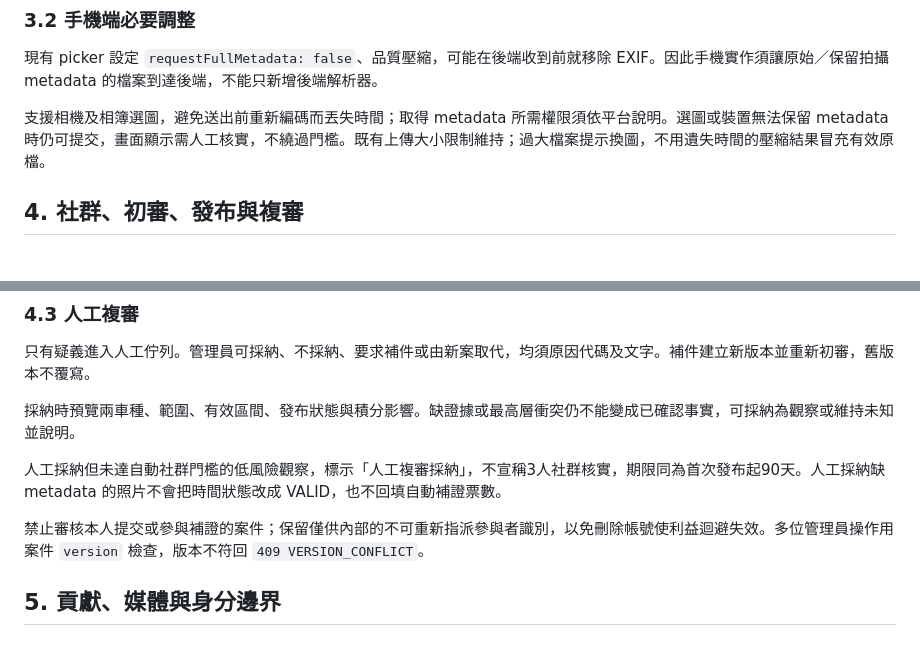
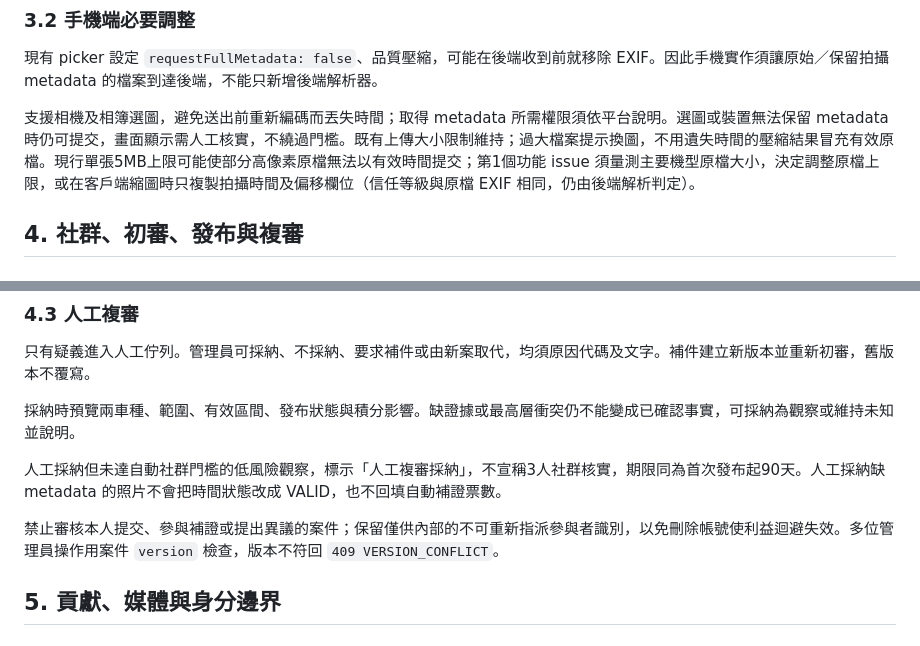
Before and after one commit to smvt1215/heavy-motorcycle-parking, a Markdown page: docs/community-verification-plan.md, 2 parts joined by grey strips. Rendered like a GitHub page.

Commit message:
docs: address PR review on photo size and reviewer recusal
Co-Authored-By: Claude Opus 5.5 <noreply@anthropic.com>

```diff
--- a/docs/community-verification-plan.md
+++ b/docs/community-verification-plan.md
@@ -61,7 +61,7 @@
 
 現有 picker 設定 `requestFullMetadata: false`、品質壓縮，可能在後端收到前就移除 EXIF。因此手機實作須讓原始／保留拍攝 metadata 的檔案到達後端，不能只新增後端解析器。
 
-支援相機及相簿選圖，避免送出前重新編碼而丟失時間；取得 metadata 所需權限須依平台說明。選圖或裝置無法保留 metadata 時仍可提交，畫面顯示需人工核實，不繞過門檻。既有上傳大小限制維持；過大檔案提示換圖，不用遺失時間的壓縮結果冒充有效原檔。
+支援相機及相簿選圖，避免送出前重新編碼而丟失時間；取得 metadata 所需權限須依平台說明。選圖或裝置無法保留 metadata 時仍可提交，畫面顯示需人工核實，不繞過門檻。既有上傳大小限制維持；過大檔案提示換圖，不用遺失時間的壓縮結果冒充有效原檔。現行單張5MB上限可能使部分高像素原檔無法以有效時間提交；第1個功能 issue 須量測主要機型原檔大小，決定調整原檔上限，或在客戶端縮圖時只複製拍攝時間及偏移欄位（信任等級與原檔 EXIF 相同，仍由後端解析判定）。
 
 ## 4. 社群、初審、發布與複審
 
@@ -108,7 +108,7 @@
 
 人工採納但未達自動社群門檻的低風險觀察，標示「人工複審採納」，不宣稱3人社群核實，期限同為首次發布起90天。人工採納缺 metadata 的照片不會把時間狀態改成 VALID，也不回填自動補證票數。
 
-禁止審核本人提交或參與補證的案件；保留僅供內部的不可重新指派參與者識別，以免刪除帳號使利益迴避失效。多位管理員操作用案件 `version` 檢查，版本不符回 `409 VERSION_CONFLICT`。
+禁止審核本人提交、參與補證或提出異議的案件；保留僅供內部的不可重新指派參與者識別，以免刪除帳號使利益迴避失效。多位管理員操作用案件 `version` 檢查，版本不符回 `409 VERSION_CONFLICT`。
 
 ## 5. 貢獻、媒體與身分邊界
 
```
